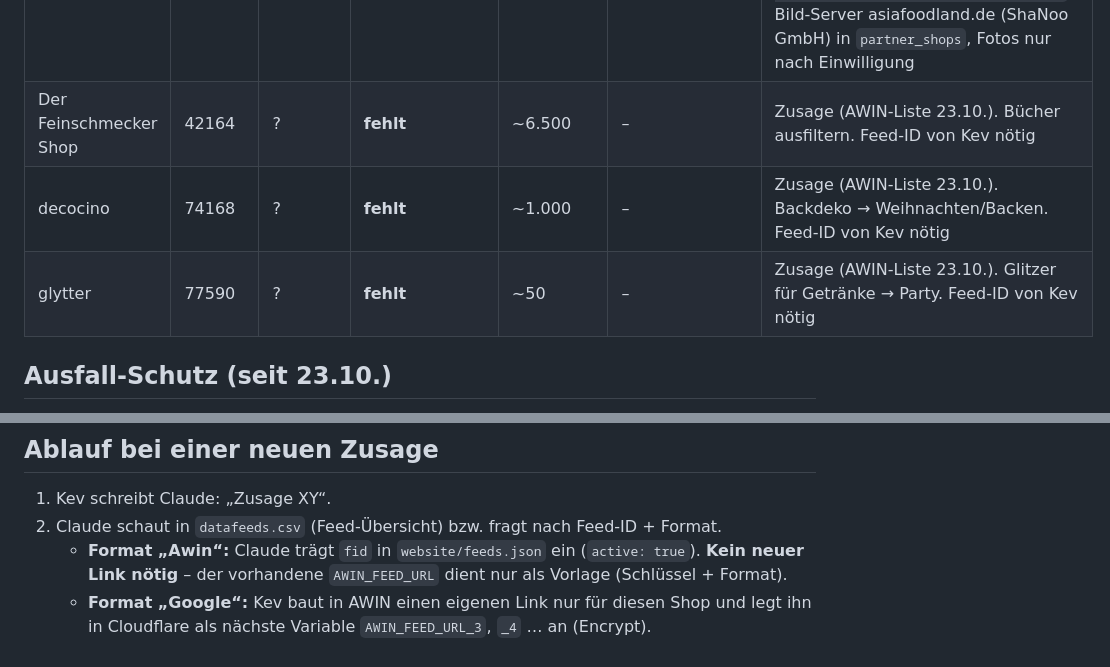
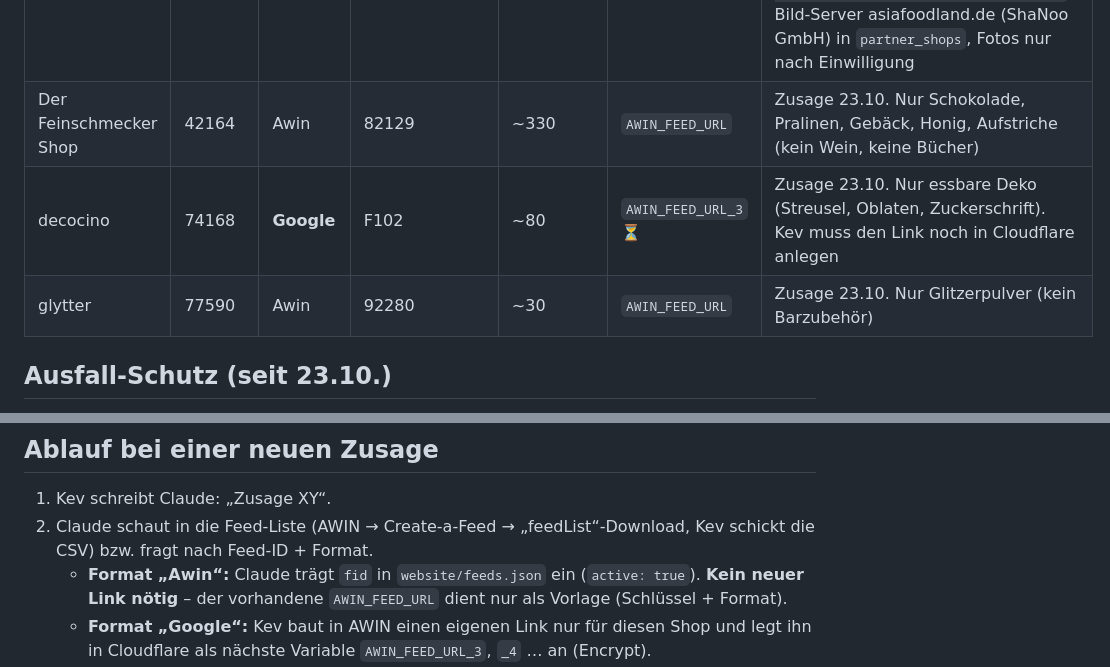
Before and after one commit to keluga/Naschpass_de, a Markdown page: PARTNER.md, 2 parts joined by grey strips. GitHub-like rendering.

Commit message:
PARTNER.md: Feed-IDs der neuen Partner
Co-Authored-By: Claude Opus 5.5 <noreply@anthropic.com>
Claude-Session: https://claude.ai/code/session_012kbKBUyqCDCiaqWXwBnmV5

```diff
--- a/PARTNER.md
+++ b/PARTNER.md
@@ -18,9 +18,9 @@ Technik dazu: `website/feeds.json` (welche Shops aktiv sind) und Cloudflare-Vari
 | Haushalt-und-Genuss | 83939 | Awin | 117069 (Dynamic/Live) | ~2.200 | `AWIN_FEED_URL` | Zusage 15.10. Nur Food (Manner, Ölz, Meinl), Herkunft Österreich per `land` in feeds.json. Feed 98990 ist eine alte Kopie (Juli), weglassen |
 | myfruits | 103075 | kein Feed | – | – | – | Zusage 15.10. myfruits.de leitet am 15.10. auf Google um (Shop offline?) → noch nichts eingebaut, später erneut prüfen |
 | Asiafoodland | 15939 | kein Feed | – | 12 per Hand | `products.json` | Zusage 14.10. Claude hat Mochi, Koikeya-Chips, Ramune, Buldak-Chips u. a. ausgewählt (Deeplinks `cread.php?awinmid=15939&awinaffid=3111189&ued=…`). Bild-Server asiafoodland.de (ShaNoo GmbH) in `partner_shops`, Fotos nur nach Einwilligung |
-| Der Feinschmecker Shop | 42164 | ? | **fehlt** | ~6.500 | – | Zusage (AWIN-Liste 23.10.). Bücher ausfiltern. Feed-ID von Kev nötig |
-| decocino | 74168 | ? | **fehlt** | ~1.000 | – | Zusage (AWIN-Liste 23.10.). Backdeko → Weihnachten/Backen. Feed-ID von Kev nötig |
-| glytter | 77590 | ? | **fehlt** | ~50 | – | Zusage (AWIN-Liste 23.10.). Glitzer für Getränke → Party. Feed-ID von Kev nötig |
+| Der Feinschmecker Shop | 42164 | Awin | 82129 | ~330 | `AWIN_FEED_URL` | Zusage 23.10. Nur Schokolade, Pralinen, Gebäck, Honig, Aufstriche (kein Wein, keine Bücher) |
+| decocino | 74168 | **Google** | F102 | ~80 | `AWIN_FEED_URL_3` ⏳ | Zusage 23.10. Nur essbare Deko (Streusel, Oblaten, Zuckerschrift). Kev muss den Link noch in Cloudflare anlegen |
+| glytter | 77590 | Awin | 92280 | ~30 | `AWIN_FEED_URL` | Zusage 23.10. Nur Glitzerpulver (kein Barzubehör) |
 
 ## Ausfall-Schutz (seit 23.10.)
 World of Sweets fehlte am 23.10. komplett im Build (Programm laut AWIN aktiv). Seitdem: jeder Feed-Download hat einen zweiten Versuch, und liefert ein Shop unter 80 % vom letzten Lauf, ergänzt `import_feeds.py → auffuellen()` die fehlenden Produkte aus `feed_backup.json.gz` (Release `bilder-cache`, max. 7 Tage alt). Im Cloudflare-Build-Log steht dann „WARNUNG: … aus dem Vorrat ergänzt“.
@@ -33,7 +33,7 @@ Siehe `WEBSITE_VISION.md`, Abschnitt 6.
 
 ## Ablauf bei einer neuen Zusage
 1. Kev schreibt Claude: „Zusage XY“.
-2. Claude schaut in `datafeeds.csv` (Feed-Übersicht) bzw. fragt nach Feed-ID + Format.
+2. Claude schaut in die Feed-Liste (AWIN → Create-a-Feed → „feedList“-Download, Kev schickt die CSV) bzw. fragt nach Feed-ID + Format.
    - **Format „Awin“:** Claude trägt `fid` in `website/feeds.json` ein (`active: true`). **Kein neuer Link nötig** – der vorhandene `AWIN_FEED_URL` dient nur als Vorlage (Schlüssel + Format).
    - **Format „Google“:** Kev baut in AWIN einen eigenen Link nur für diesen Shop und legt ihn in Cloudflare als nächste Variable `AWIN_FEED_URL_3`, `_4` … an (Encrypt).
    - **Kein Feed:** Kev schickt 3–5 Produktseiten, Claude trägt sie per Hand ein.
```
